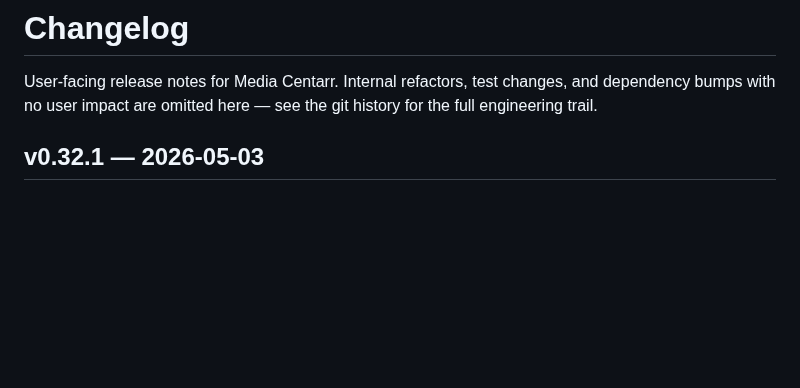
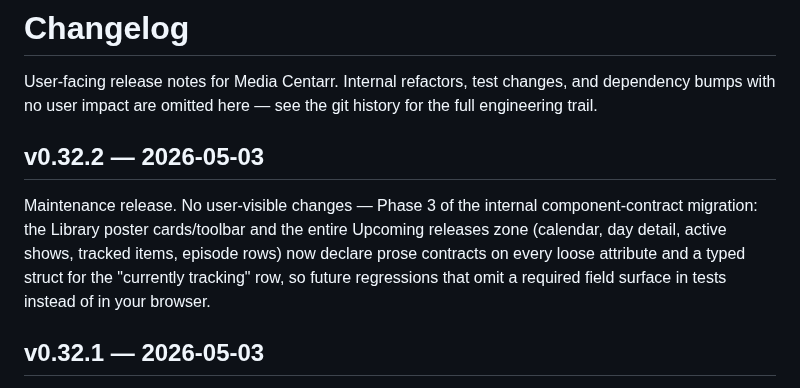
Before and after one commit to media-centarr/media-centarr, a Markdown page: CHANGELOG.md, the part around the change. Drawn GitHub-style; blank space fills up the shorter version.

Commit message:
docs: changelog for v0.32.2

```diff
--- a/CHANGELOG.md
+++ b/CHANGELOG.md
@@ -3,6 +3,16 @@
 User-facing release notes for Media Centarr. Internal refactors, test
 changes, and dependency bumps with no user impact are omitted here —
 see the git history for the full engineering trail.
+
+## v0.32.2 — 2026-05-03
+
+Maintenance release. No user-visible changes — Phase 3 of the internal
+component-contract migration: the Library poster cards/toolbar and the
+entire Upcoming releases zone (calendar, day detail, active shows,
+tracked items, episode rows) now declare prose contracts on every
+loose attribute and a typed struct for the "currently tracking" row,
+so future regressions that omit a required field surface in tests
+instead of in your browser.
 
 ## v0.32.1 — 2026-05-03
 
```
